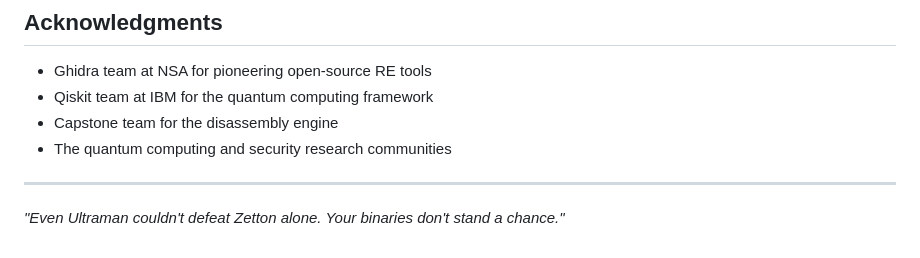
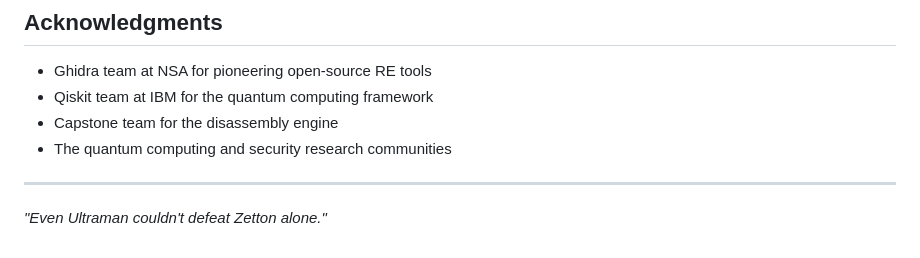
Before and after one commit to keebanvillarreal/zetton, a Markdown page: zetton/README.md, the part around the change. GitHub-like rendering.

```diff
--- a/zetton/README.md
+++ b/zetton/README.md
@@ -173,4 +173,4 @@ MIT License - see [LICENSE](LICENSE) for details.
 
 ---
 
-*"Even Ultraman couldn't defeat Zetton alone. Your binaries don't stand a chance."*
+*"Even Ultraman couldn't defeat Zetton alone."*
```
